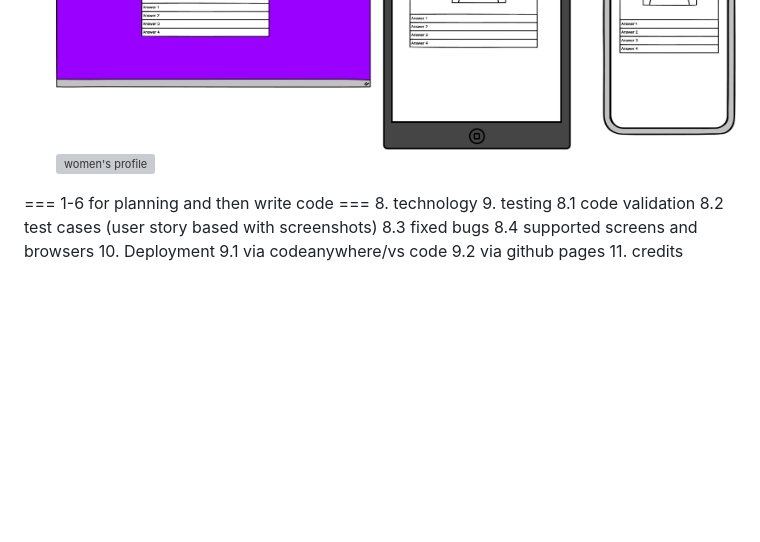
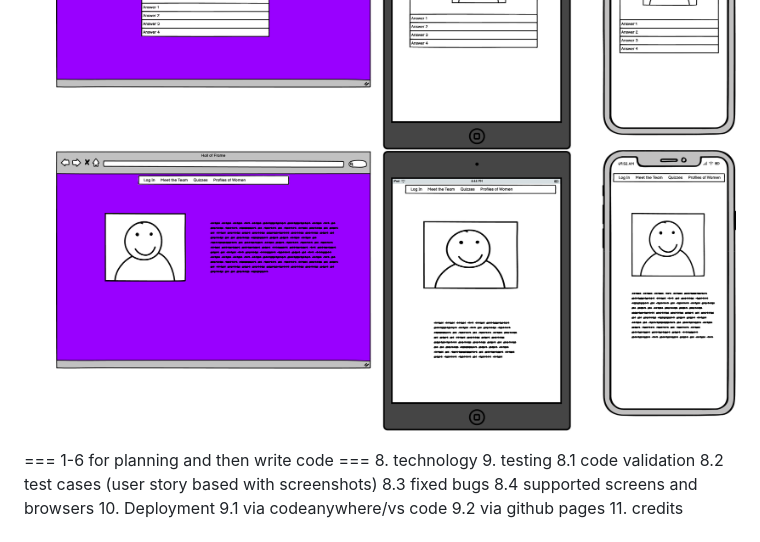
Before and after one commit to molnarlin/team6, a Markdown page: README.md, the part around the change. GitHub-like rendering; blank space fills up the shorter version; grey boxes are pictures that could not be loaded.

```diff
--- a/README.md
+++ b/README.md
@@ -10,7 +10,7 @@
    ![home page](documentation/wireframes/Home_page.png)
    ![meet the team](/documentation/wireframes/Meet_the_team_page.png)
    ![quiz](/documentation/wireframes/Quiz_page.png)
-   ![women's profile](/documentation/wireframes/Women\'s_profile.png)
+   ![women's profile](/documentation/wireframes/Women_profile.png)
 
 === 1-6 for planning and then write code ===
 8. technology
```
Also changed, not shown: documentation/wireframes/Women_profile.png (renamed from documentation/wireframes/Women's profile.png).
